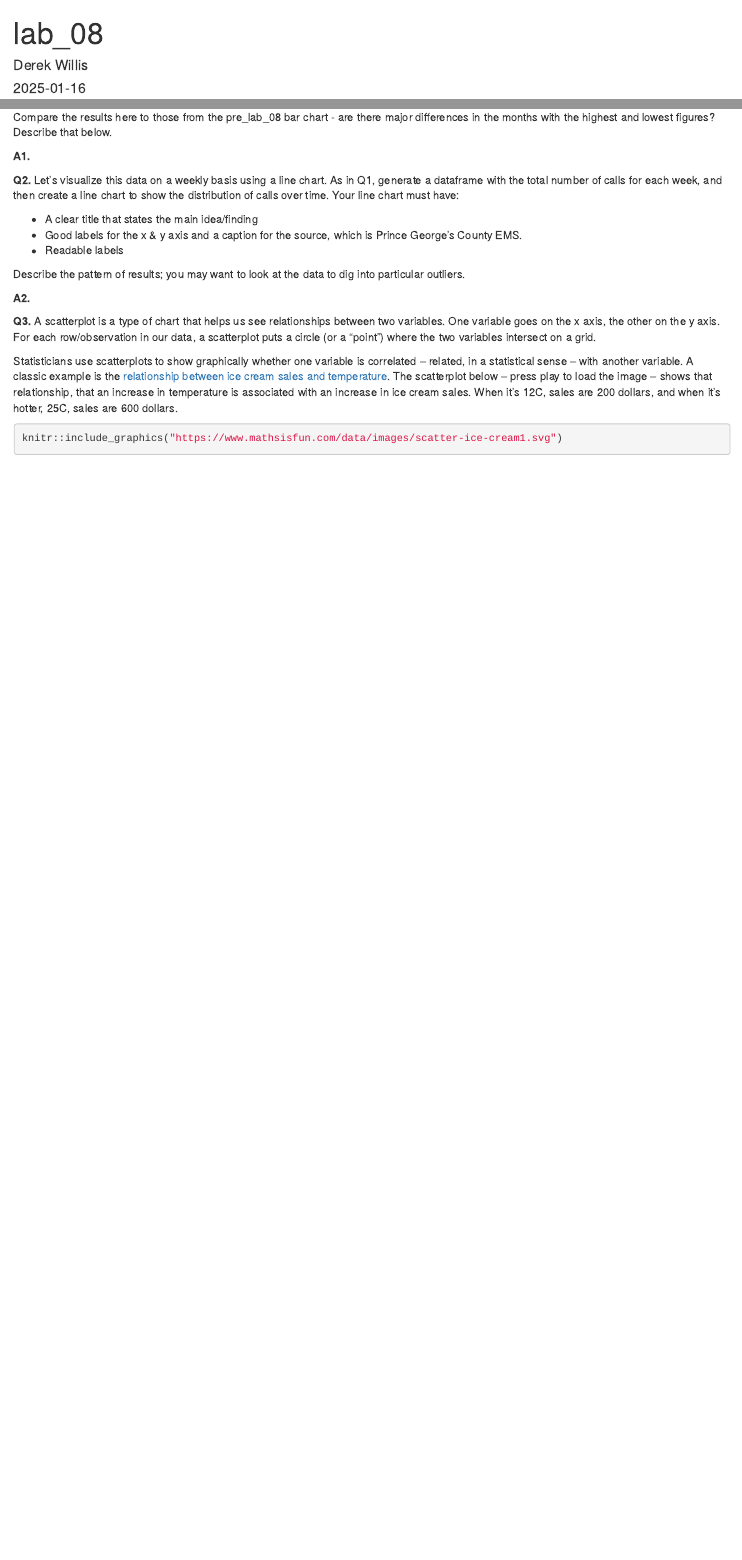
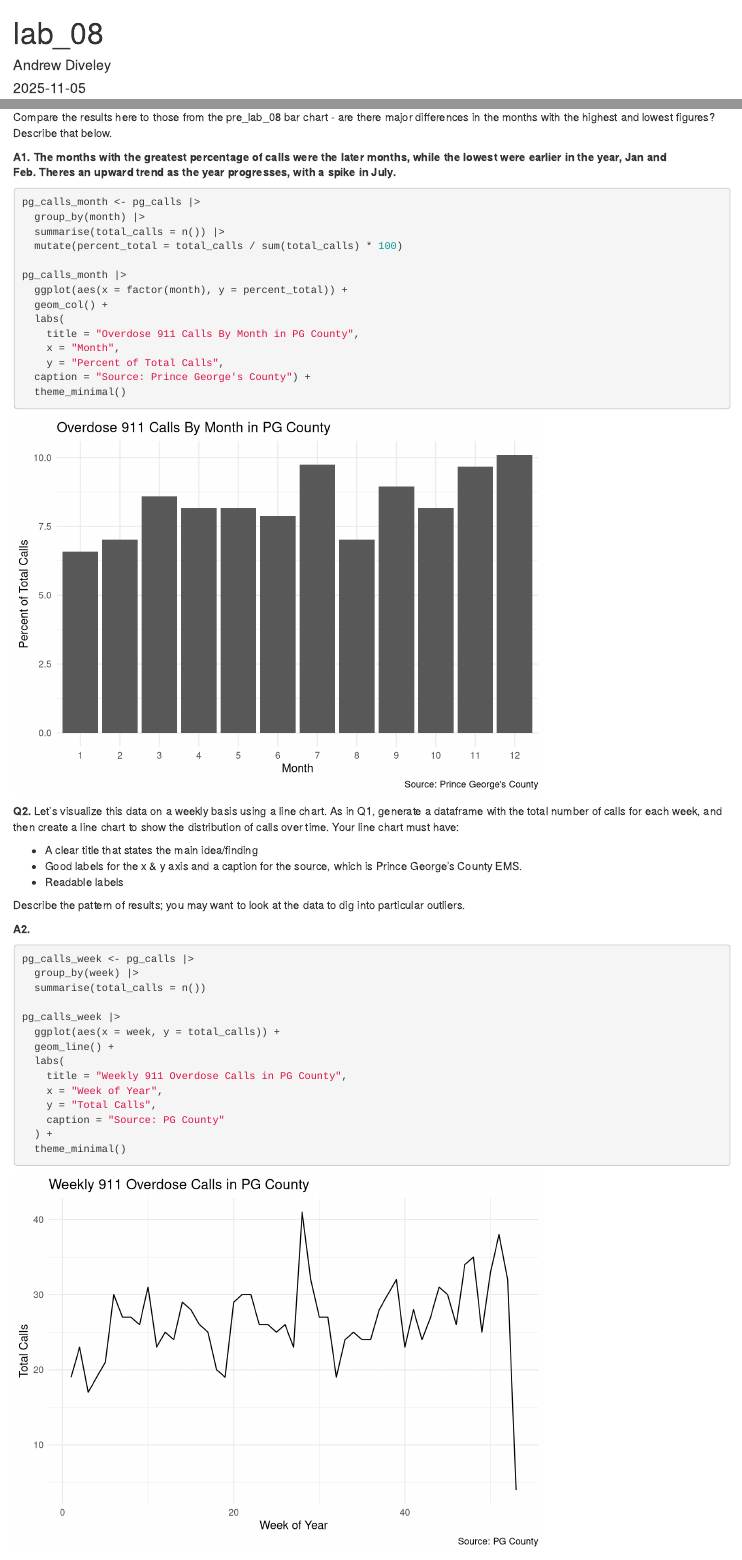
Before and after one commit to sudsy25/JOUR472-772-Assignments-DIVELEY, an R Markdown document (labs/lab_08/lab_08.Rmd): the page in a window 1100 px wide, from its top, and a second part further down, joined at a grey line. Rendered offline with R 4.5, knitr and Pandoc, with nearby package versions; column names are cleaned by a stand-in for the janitor package.

Commit message:
Update lab_08.Rmd

````diff
--- a/labs/lab_08/lab_08.Rmd
+++ b/labs/lab_08/lab_08.Rmd
@@ -1,7 +1,7 @@
 ---
 title: "lab_08"
-author: "Derek Willis"
-date: "2025-01-16"
+author: "Andrew Diveley"
+date: "2025-11-05"
 output: html_document
 ---
 
@@ -44,9 +47,23 @@ You will need to create columns for the date, week and month based on the existi
 
 Compare the results here to those from the pre_lab_08 bar chart - are there major differences in the months with the highest and lowest figures? Describe that below.
 
-**A1.**
+**A1. The months with the greatest percentage of calls were the later months, while the lowest were earlier in the year, Jan and Feb. Theres an upward trend as the year progresses, with a spike in July.**
 
 ```{r}
+pg_calls_month <- pg_calls |>
+  group_by(month) |>
+  summarise(total_calls = n()) |>
+  mutate(percent_total = total_calls / sum(total_calls) * 100)
+
+pg_calls_month |>
+  ggplot(aes(x = factor(month), y = percent_total)) +
+  geom_col() +
+  labs(
+    title = "Overdose 911 Calls By Month in PG County",
+    x = "Month",
+    y = "Percent of Total Calls",
+  caption = "Source: Prince George's County") +
+  theme_minimal()
 ```
 
 **Q2.** Let's visualize this data on a weekly basis using a line chart. As in Q1, generate a dataframe with the total number of calls for each week, and then create a line chart to show the distribution of calls over time. Your line chart must have:
@@ -60,6 +77,20 @@ Describe the pattern of results; you may want to look at the data to dig into pa
 **A2.**
 
 ```{r}
+pg_calls_week <- pg_calls |>
+  group_by(week) |>
+  summarise(total_calls = n())
+
+pg_calls_week |>
+  ggplot(aes(x = week, y = total_calls)) +
+  geom_line() +
+  labs(
+    title = "Weekly 911 Overdose Calls in PG County",
+    x = "Week of Year",
+    y = "Total Calls",
+    caption = "Source: PG County"
+  ) +
+  theme_minimal()
 ```
 
 **Q3.** A scatterplot is a type of chart that helps us see relationships between two variables. One variable goes on the x axis, the other on the y axis. For each row/observation in our data, a scatterplot puts a circle (or a "point") where the two variables intersect on a grid.
````
Also changed, not shown: labs/lab_08/lab_08.Rmd (9 more changed lines).
